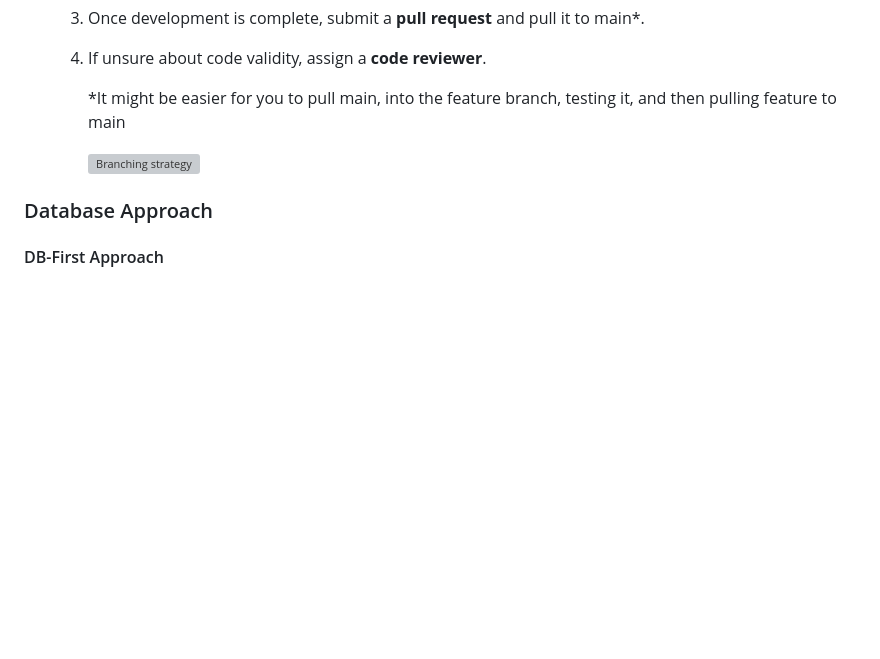
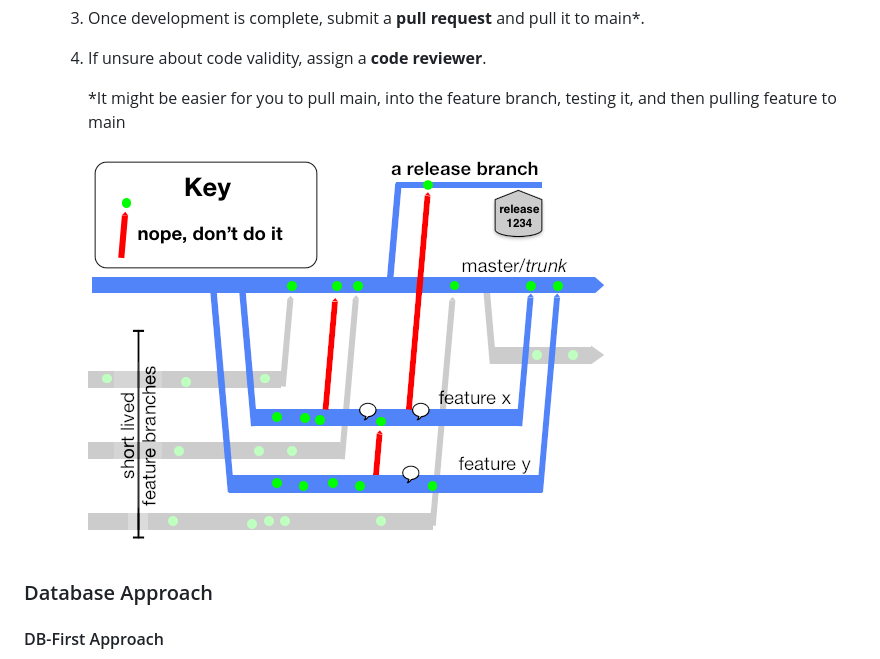
Before and after one commit to aau-giraf/visual-tangible-artefacts, a Markdown page: README.md, the part around the change. GitHub-like rendering; blank space fills up the shorter version; grey boxes are pictures that could not be loaded.

```diff
--- a/README.md
+++ b/README.md
@@ -39,7 +39,7 @@
 
      *It might be easier for you to pull main, into the feature branch, testing it, and then pulling feature to main
 
-     ![Branching strategy](https://github.com/aau-giraf/Visual-tangible-artefacts/blob/main/resources/Branching.png)
+     ![Branching strategy](https://github.com/aau-giraf/visual-tangible-artefacts/blob/dev-main/Resources/Branching.png)
 ### Database Approach
 
 #### DB-First Approach
```
